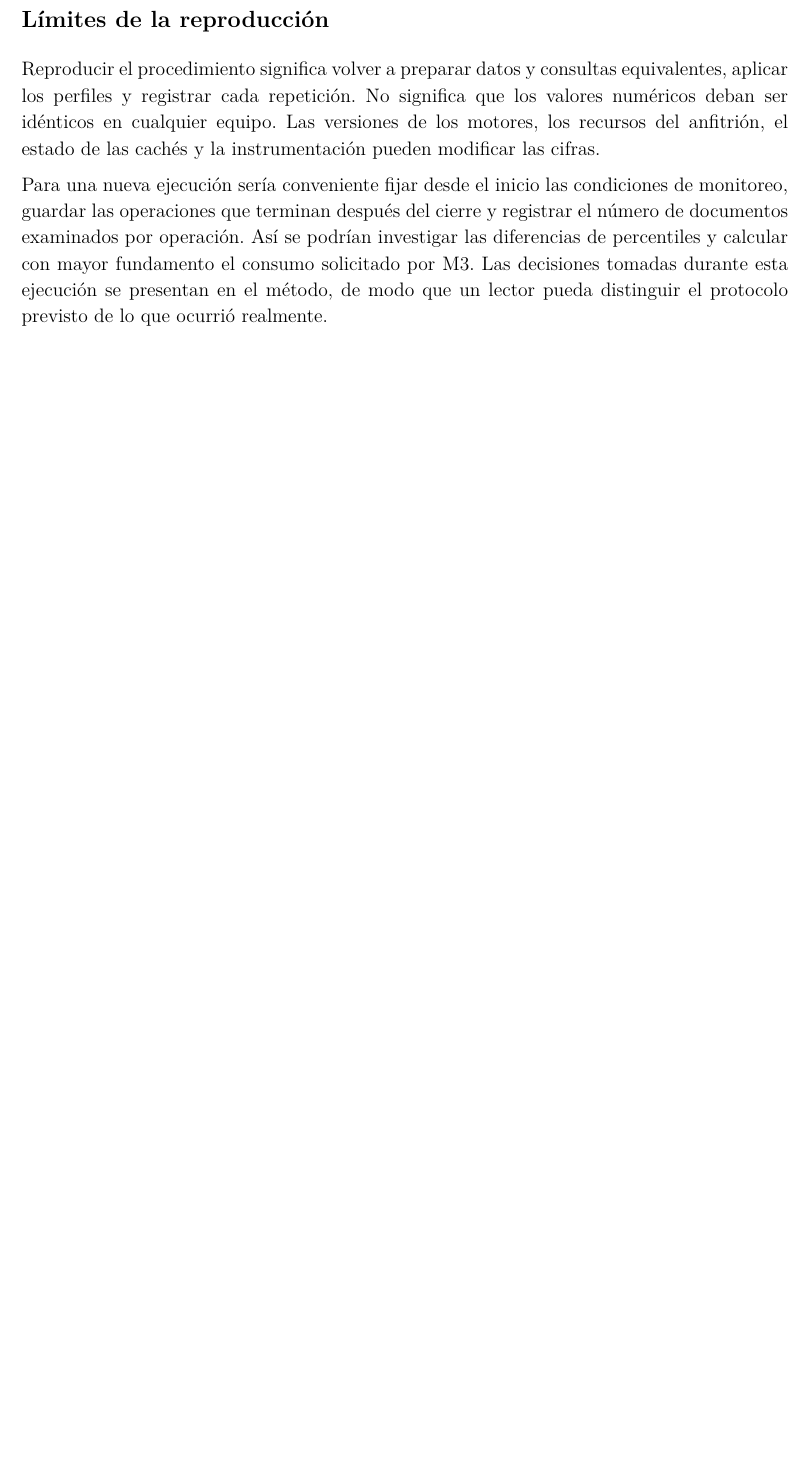
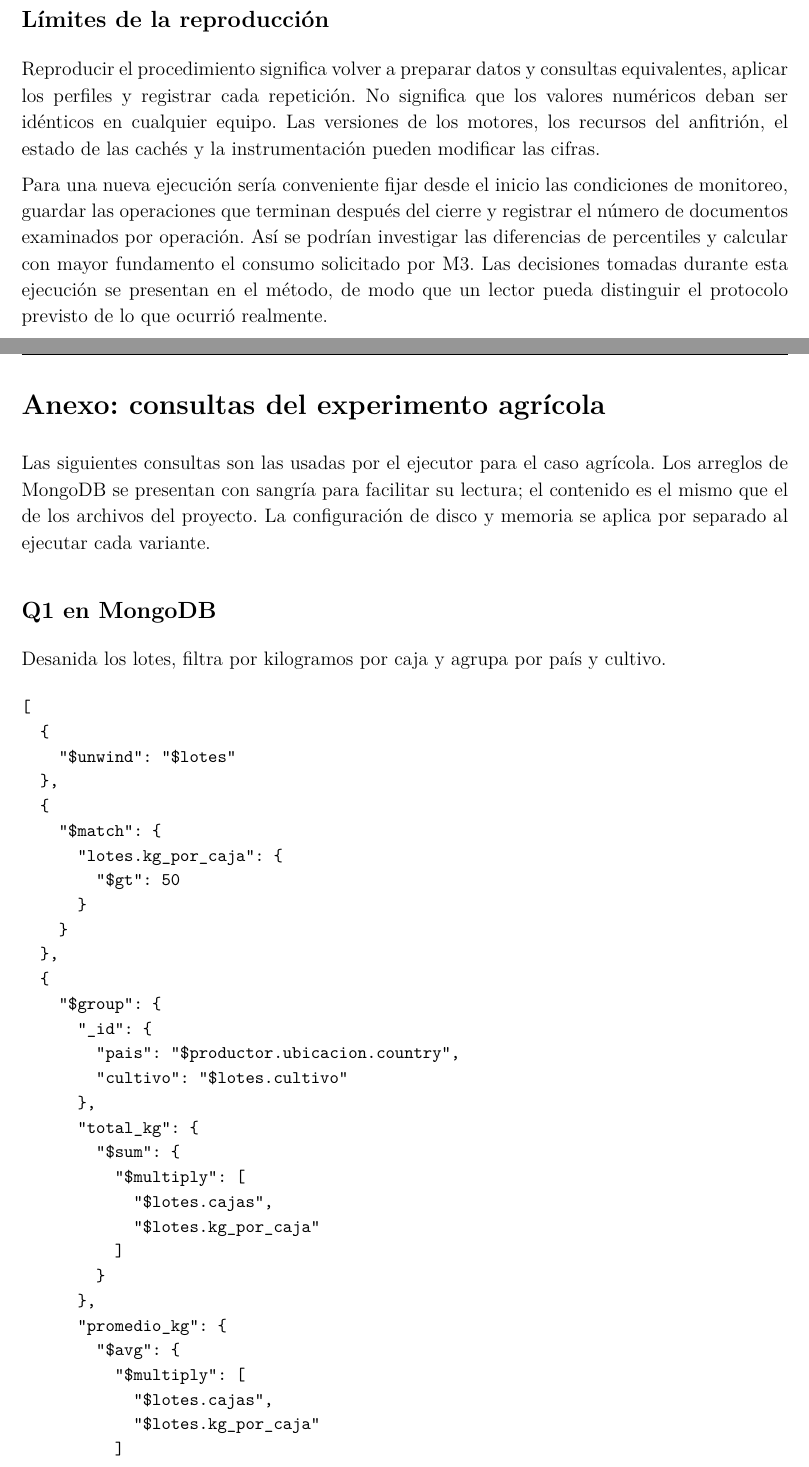
Before and after one commit to uzzigg/Bases-de-datos-orientadas-a-documentos, a LaTeX document (docs/reporte_agricola_ampliado.tex): part of page 21 of 22 before the commit and two parts of pages 21 and 22 of 24 after it, the two joined at a grey line, cut so that both start at the same text, the shorter picture padded with empty space. Compiled offline with XeLaTeX.

Commit message:
Agregar consultas agrícolas al reporte

```diff
--- a/docs/reporte_agricola_ampliado.tex
+++ b/docs/reporte_agricola_ampliado.tex
@@ -358,3 +358,50 @@ Reproducir el procedimiento significa volver a preparar datos y consultas equiva
 
 Para una nueva ejecución sería conveniente fijar desde el inicio las condiciones de monitoreo, guardar las operaciones que terminan después del cierre y registrar el número de documentos examinados por operación. Así se podrían investigar las diferencias de percentiles y calcular con mayor fundamento el consumo solicitado por M3. Las decisiones tomadas durante esta ejecución se presentan en el método, de modo que un lector pueda distinguir el protocolo previsto de lo que ocurrió realmente.
 
+\clearpage
+\section*{Anexo: consultas del experimento agrícola}
+\addcontentsline{toc}{section}{Anexo: consultas del experimento agrícola}
+Las siguientes consultas son las usadas por el ejecutor para el caso agrícola. Los arreglos de MongoDB se presentan con sangría para facilitar su lectura; el contenido es el mismo que el de los archivos del proyecto. La configuración de disco y memoria se aplica por separado al ejecutar cada variante.
+\subsection*{Q1 en MongoDB}
+Desanida los lotes, filtra por kilogramos por caja y agrupa por país y cultivo.
+{\small\begin{verbatim}
+[
+  {
+    "$unwind": "$lotes"
+  },
+  {
+    "$match": {
+      "lotes.kg_por_caja": {
+        "$gt": 50
+      }
+    }
+  },
+  {
+    "$group": {
+      "_id": {
+        "pais": "$productor.ubicacion.country",
+        "cultivo": "$lotes.cultivo"
+      },
+      "total_kg": {
+        "$sum": {
+          "$multiply": [
+            "$lotes.cajas",
+            "$lotes.kg_por_caja"
+          ]
+        }
+      },
+      "promedio_kg": {
+        "$avg": {
+          "$multiply": [
+            "$lotes.cajas",
+            "$lotes.kg_por_caja"
+          ]
+        }
+      },
+      "conteo": {
+        "$sum": 1
+      }
+    }
+  }
+]
+\end{verbatim}}
```
Also changed, not shown: docs/reporte_agricola_ampliado.pdf, docs/reporte_agricola_ampliado.tex (57 more changed lines).
